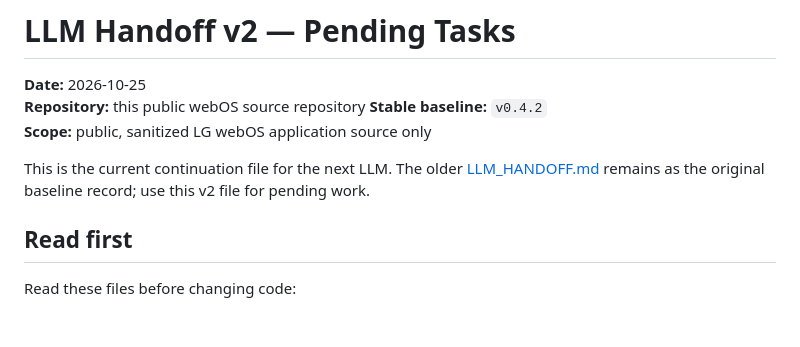
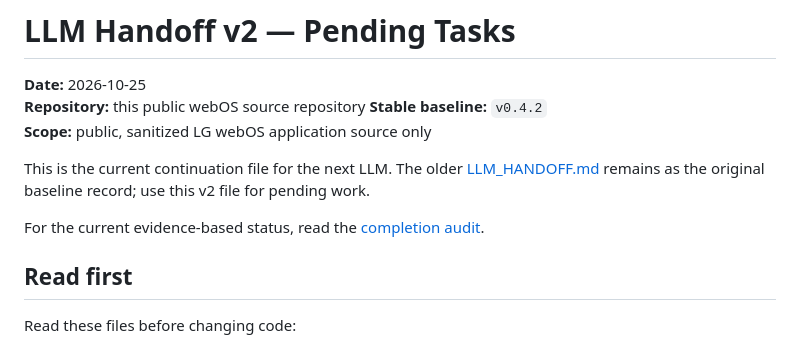
Before and after one commit to pulkitchandra1997/webos-instaon-viewer, a Markdown page: docs/LLM_HANDOFF_V2.md, the part around the change. GitHub-like rendering; blank space fills up the shorter version.

```diff
--- a/docs/LLM_HANDOFF_V2.md
+++ b/docs/LLM_HANDOFF_V2.md
@@ -6,6 +6,8 @@
 **Scope:** public, sanitized LG webOS application source only
 
 This is the current continuation file for the next LLM. The older [LLM_HANDOFF.md](LLM_HANDOFF.md) remains as the original baseline record; use this v2 file for pending work.
+
+For the current evidence-based status, read the [completion audit](COMPLETION_AUDIT.md).
 
 ## Read first
 
```
Also changed, not shown: README.md (+1 -0 lines), docs/COMPLETION_AUDIT.md (added, +23 -0 lines).
